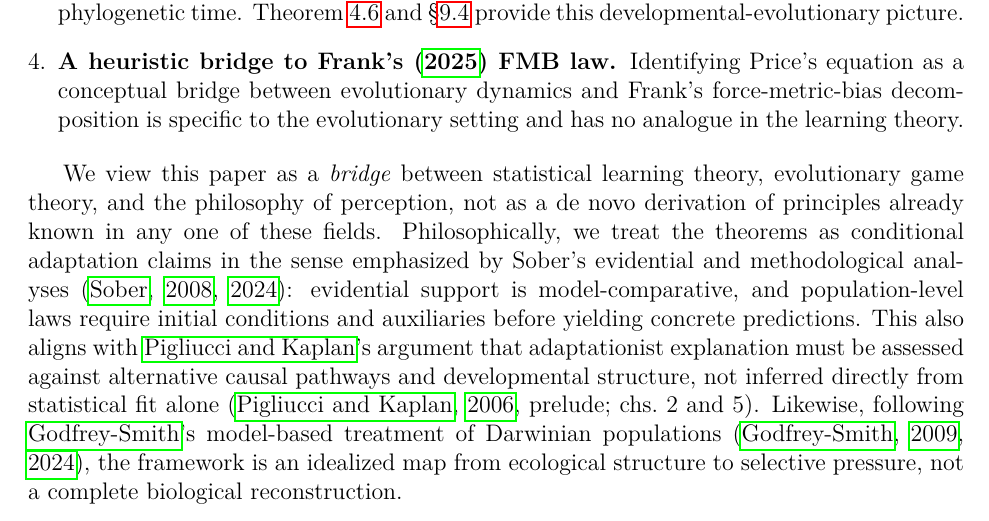
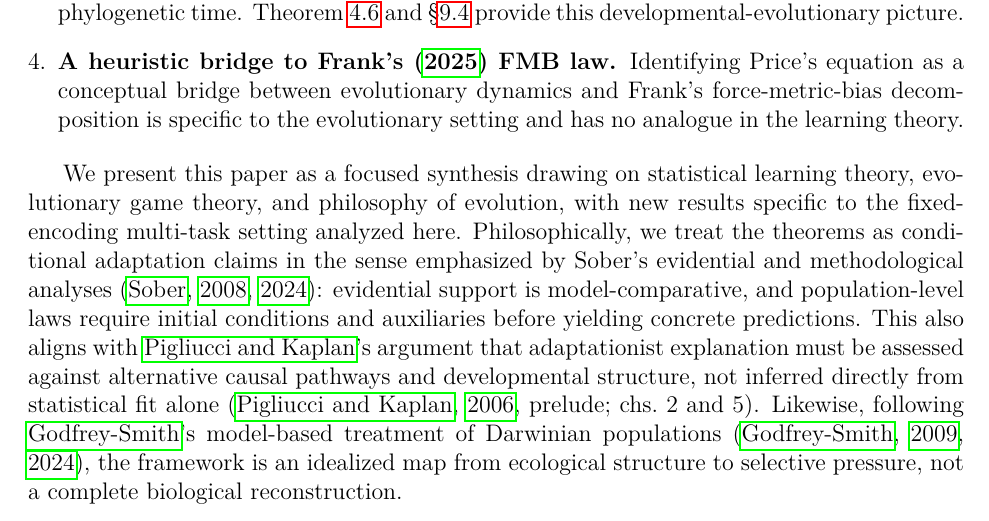
Before and after one commit to gvdr/evo_interface_veridicality, a LaTeX paper (latex/main.tex): part of page 5 of 48, cut so that both start at the same text. Compiled offline with pdfLaTeX.

Commit message:
a bit more of ambition

```diff
--- a/latex/main.tex
+++ b/latex/main.tex
@@ -142,7 +142,7 @@ What the learning theory literature does \emph{not} provide, and what we contrib
 \item \textbf{A heuristic bridge to Frank's~(\citeyear{frank_2025}) FMB law.} Identifying Price's equation as a conceptual bridge between evolutionary dynamics and Frank's force-metric-bias decomposition is specific to the evolutionary setting and has no analogue in the learning theory.
 \end{enumerate}
 
-We view this paper as a \emph{bridge} between statistical learning theory, evolutionary game theory, and the philosophy of perception, not as a de novo derivation of principles already known in any one of these fields. Philosophically, we treat the theorems as conditional adaptation claims in the sense emphasized by Sober's evidential and methodological analyses \citep{sober_2008,sober_2024}: evidential support is model-comparative, and population-level laws require initial conditions and auxiliaries before yielding concrete predictions. This also aligns with \citeauthor{pigliucci_kaplan_2006}'s argument that adaptationist explanation must be assessed against alternative causal pathways and developmental structure, not inferred directly from statistical fit alone \citep[prelude; chs.~2 and~5]{pigliucci_kaplan_2006}. Likewise, following \citeauthor{godfreysmith_2009}'s model-based treatment of Darwinian populations \citep{godfreysmith_2009,godfreysmith_2024}, the framework is an idealized map from ecological structure to selective pressure, not a complete biological reconstruction.
+We present this paper as a focused synthesis drawing on statistical learning theory, evolutionary game theory, and philosophy of evolution, with new results specific to the fixed-encoding multi-task setting analyzed here. Philosophically, we treat the theorems as conditional adaptation claims in the sense emphasized by Sober's evidential and methodological analyses \citep{sober_2008,sober_2024}: evidential support is model-comparative, and population-level laws require initial conditions and auxiliaries before yielding concrete predictions. This also aligns with \citeauthor{pigliucci_kaplan_2006}'s argument that adaptationist explanation must be assessed against alternative causal pathways and developmental structure, not inferred directly from statistical fit alone \citep[prelude; chs.~2 and~5]{pigliucci_kaplan_2006}. Likewise, following \citeauthor{godfreysmith_2009}'s model-based treatment of Darwinian populations \citep{godfreysmith_2009,godfreysmith_2024}, the framework is an idealized map from ecological structure to selective pressure, not a complete biological reconstruction.
 
 %==============================================================================
 \section{Framework}\label{sec:framework}
```
Also changed, not shown: latex/main.pdf, 1 other file.
